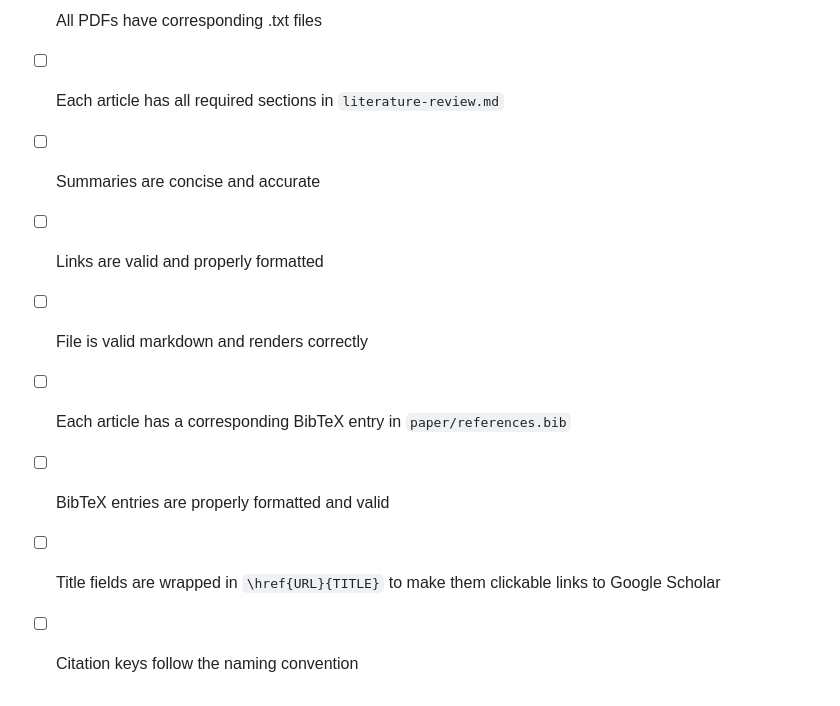
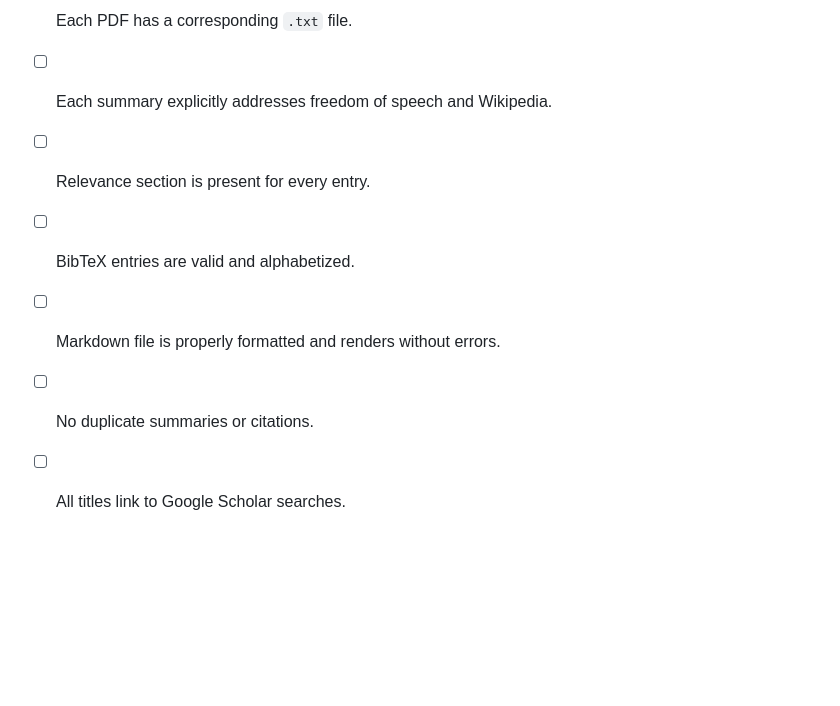
Before and after one commit to kochenderferc/wikipedia-political-context, a Markdown page: literature/literature-review.prompt.md, the part around one of its changes. Rendered like a GitHub page; blank space fills up the shorter version.

```diff
--- a/literature/literature-review.prompt.md
+++ b/literature/literature-review.prompt.md
@@ -103,10 +146,8 @@ After execution, check that:
 
-- [ ] All PDFs have corresponding .txt files
-- [ ] Each article has all required sections in `literature-review.md`
-- [ ] Summaries are concise and accurate
-- [ ] Links are valid and properly formatted
-- [ ] File is valid markdown and renders correctly
-- [ ] Each article has a corresponding BibTeX entry in `paper/references.bib`
-- [ ] BibTeX entries are properly formatted and valid
-- [ ] Title fields are wrapped in `\href{URL}{TITLE}` to make them clickable links to Google Scholar
-- [ ] Citation keys follow the naming convention
+- [ ] Each PDF has a corresponding `.txt` file.
+- [ ] Each summary explicitly addresses freedom of speech and Wikipedia.
+- [ ] Relevance section is present for every entry.
+- [ ] BibTeX entries are valid and alphabetized.
+- [ ] Markdown file is properly formatted and renders without errors.
+- [ ] No duplicate summaries or citations.
+- [ ] All titles link to Google Scholar searches.
```
Also changed, not shown: other parts of literature/literature-review.prompt.md (+93 -50 lines).
